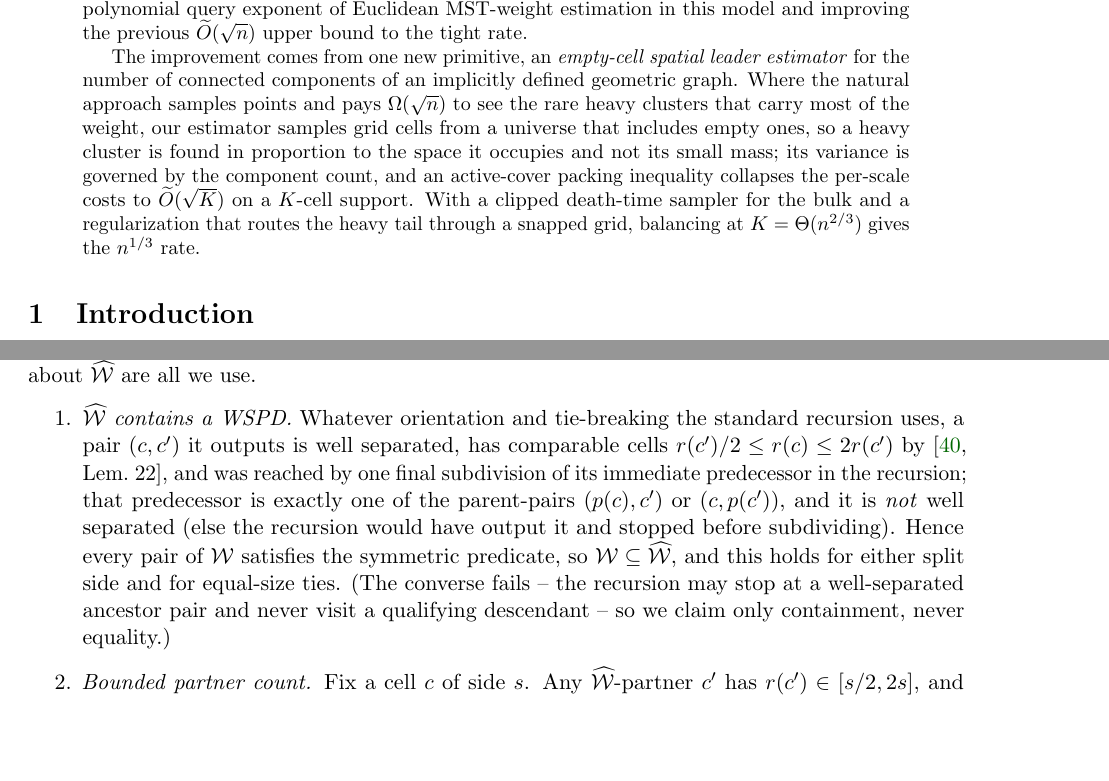
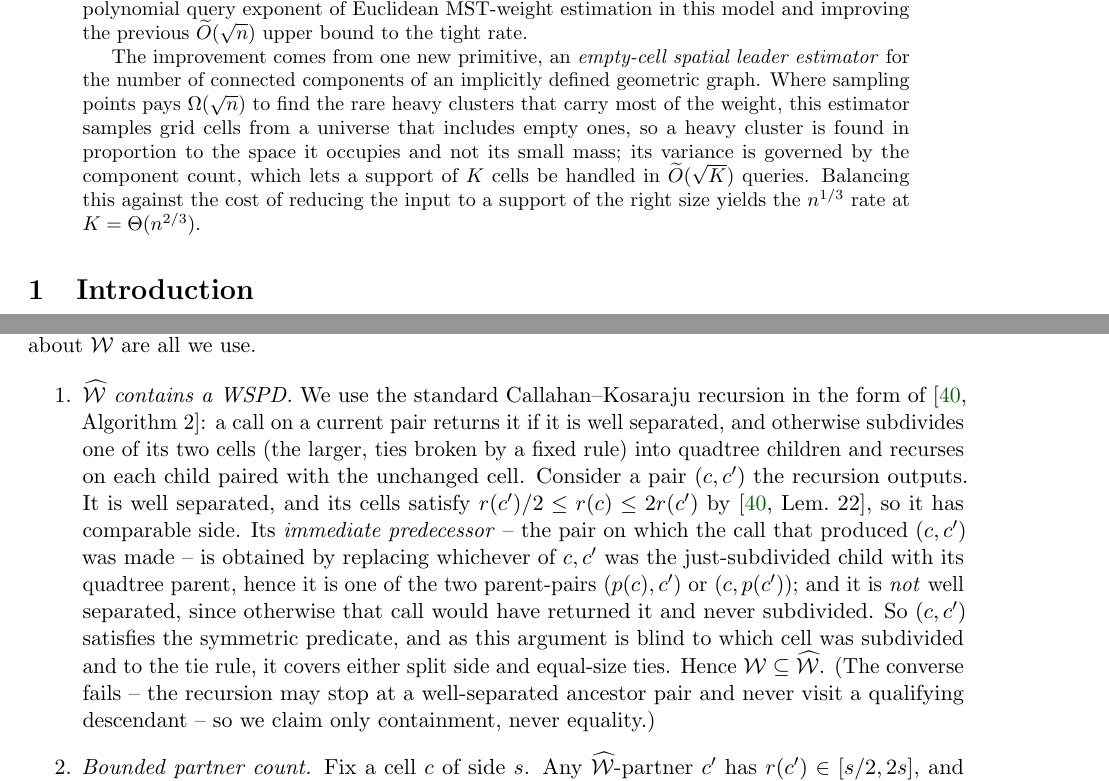
Before and after one commit to Mercury0828/emst-oracle-lower-bound, a LaTeX paper (paper/main.tex, which reads paper/sections/abstract.tex, paper/sections/app_wspd.tex): two parts of pages 1 and 39 of 43, joined at a grey line, cut so that both start at the same text, the shorter picture padded with empty space. Compiled offline with pdfLaTeX.

Commit message:
paper(review v4, polish toward Strong Accept): tone down wording, lighten abstract, align WSPD containment
Referee now Accept leaning Strong Accept (8/10), no correctness issue. Low-risk polish:
- toned down promotional phrasing the referee named (removed 'our one', 'entire
  source', 'honest sublinear', 'the one a verifier should read most closely');
  aligns with the project's no-advertising style rule.
- abstract ¶2 lightened (kept leader estimator + variance-by-component-count +
  K=n^{2/3} balance; dropped the tool-name pileup).
- Clarification A: WSPD containment now names the recursion form (DMOSW25 Alg.2),
  derives that the immediate predecessor = parent-pair (replace the subdivided
  child by its parent), aligned with Lem.22 for comparable size; explicitly blind
  to split side / tie rule.
Compiles clean, 43pp, 0 undefined, style clean.

Co-Authored-By: Claude Opus 4.8 (1M context) <noreply@anthropic.com>

```diff
--- a/paper/sections/abstract.tex
+++ b/paper/sections/abstract.tex
@@ -8,10 +8,9 @@ Euclidean MST-weight estimation in this model and improving the previous $\Otil(
 the tight rate.
 
 The improvement comes from one new primitive, an \emph{empty-cell spatial leader estimator} for the number
-of connected components of an implicitly defined geometric graph. Where the natural approach samples points
-and pays $\Omega(\sqrt n)$ to see the rare heavy clusters that carry most of the weight, our estimator
-samples grid cells from a universe that includes empty ones, so a heavy cluster is found in proportion to
-the space it occupies and not its small mass; its variance is governed by the component count, and an
-active-cover packing inequality collapses the per-scale costs to $\Otil(\sqrt K)$ on a $K$-cell support.
-With a clipped death-time sampler for the bulk and a regularization that routes the heavy tail through a
-snapped grid, balancing at $K=\Theta(n^{2/3})$ gives the $n^{1/3}$ rate.
+of connected components of an implicitly defined geometric graph. Where sampling points pays $\Omega(\sqrt
+n)$ to find the rare heavy clusters that carry most of the weight, this estimator samples grid cells from a
+universe that includes empty ones, so a heavy cluster is found in proportion to the space it occupies and
+not its small mass; its variance is governed by the component count, which lets a support of $K$ cells be
+handled in $\Otil(\sqrt K)$ queries. Balancing this against the cost of reducing the input to a support of
+the right size yields the $n^{1/3}$ rate at $K=\Theta(n^{2/3})$.
--- a/paper/sections/app_wspd.tex
+++ b/paper/sections/app_wspd.tex
@@ -88,13 +88,17 @@ geometric, the two parent-pairs are tested in $O(1)$ time, and the two emptiness
 Two facts about $\widehat{\mathcal W}$ are all we use.
 
 \begin{enumerate}
-\item \emph{$\widehat{\mathcal W}$ contains a WSPD.} Whatever orientation and tie-breaking the standard
-recursion uses, a pair $(c,c')$ it outputs is well separated, has comparable cells $r(c')/2\le r(c)\le
-2r(c')$ by~\cite[Lem.~22]{DMOSW25}, and was reached by one final subdivision of its immediate predecessor
-in the recursion; that predecessor is exactly one of the parent-pairs $(p(c),c')$ or $(c,p(c'))$, and it
-is \emph{not} well separated (else the recursion would have output it and stopped before subdividing).
-Hence every pair of $\mathcal W$ satisfies the symmetric predicate, so $\mathcal W\subseteq\widehat{\mathcal
-W}$, and this holds for either split side and for equal-size ties. (The converse fails -- the recursion may
+\item \emph{$\widehat{\mathcal W}$ contains a WSPD.} We use the standard Callahan--Kosaraju recursion in
+the form of \cite[Algorithm~2]{DMOSW25}: a call on a current pair returns it if it is well separated, and
+otherwise subdivides one of its two cells (the larger, ties broken by a fixed rule) into quadtree children
+and recurses on each child paired with the unchanged cell. Consider a pair $(c,c')$ the recursion outputs.
+It is well separated, and its cells satisfy $r(c')/2\le r(c)\le 2r(c')$ by~\cite[Lem.~22]{DMOSW25}, so it
+has comparable side. Its \emph{immediate predecessor} -- the pair on which the call that produced $(c,c')$
+was made -- is obtained by replacing whichever of $c,c'$ was the just-subdivided child with its quadtree
+parent, hence it is one of the two parent-pairs $(p(c),c')$ or $(c,p(c'))$; and it is \emph{not} well
+separated, since otherwise that call would have returned it and never subdivided. So $(c,c')$ satisfies the
+symmetric predicate, and as this argument is blind to which cell was subdivided and to the tie rule, it
+covers either split side and equal-size ties. Hence $\mathcal W\subseteq\widehat{\mathcal W}$. (The converse fails -- the recursion may
 stop at a well-separated ancestor pair and never visit a qualifying descendant -- so we claim only
 containment, never equality.)
 \item \emph{Bounded partner count.} Fix a cell $c$ of side $s$. Any $\widehat{\mathcal W}$-partner $c'$ has
```
Also changed, not shown: paper/sections/intro.tex (+1 -1 lines), paper/sections/overview.tex (+5 -5 lines).
